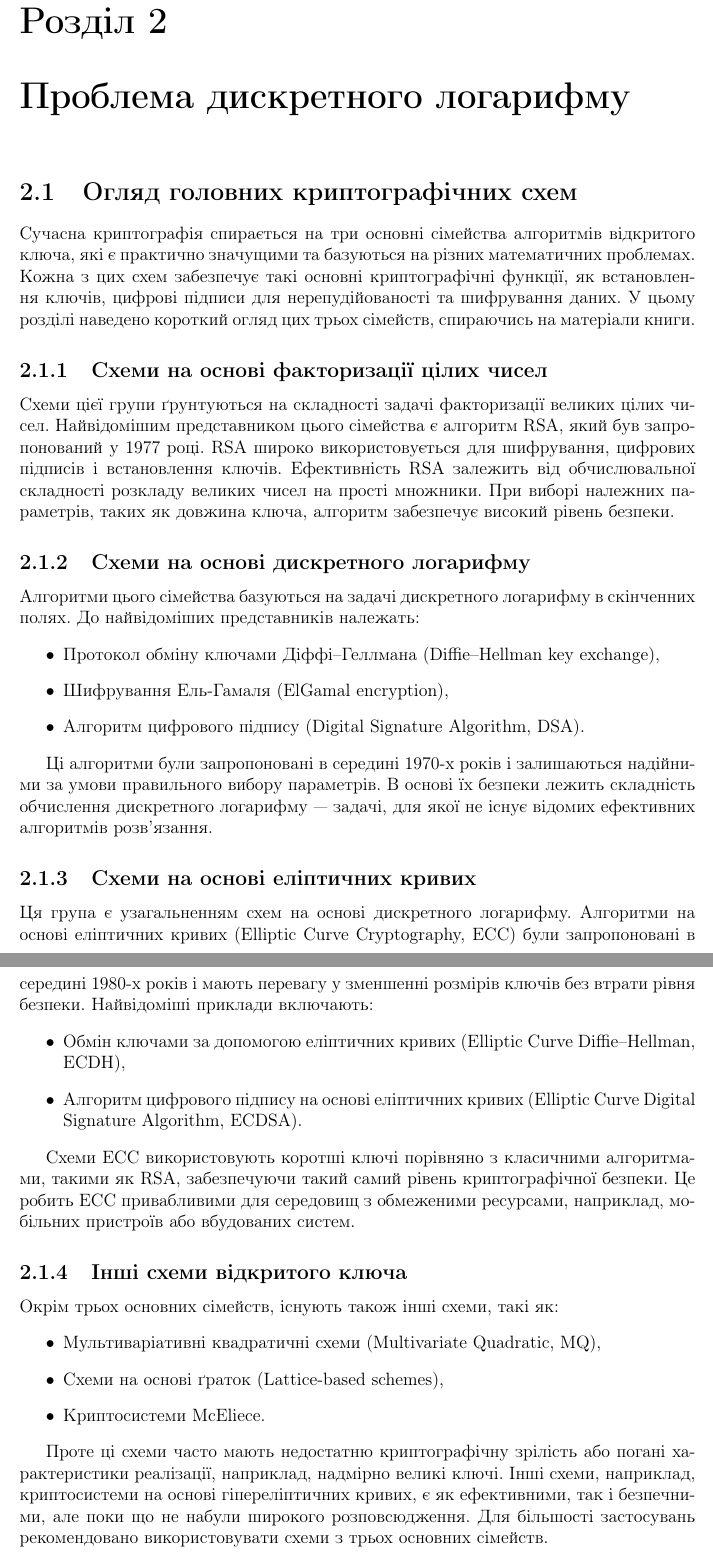
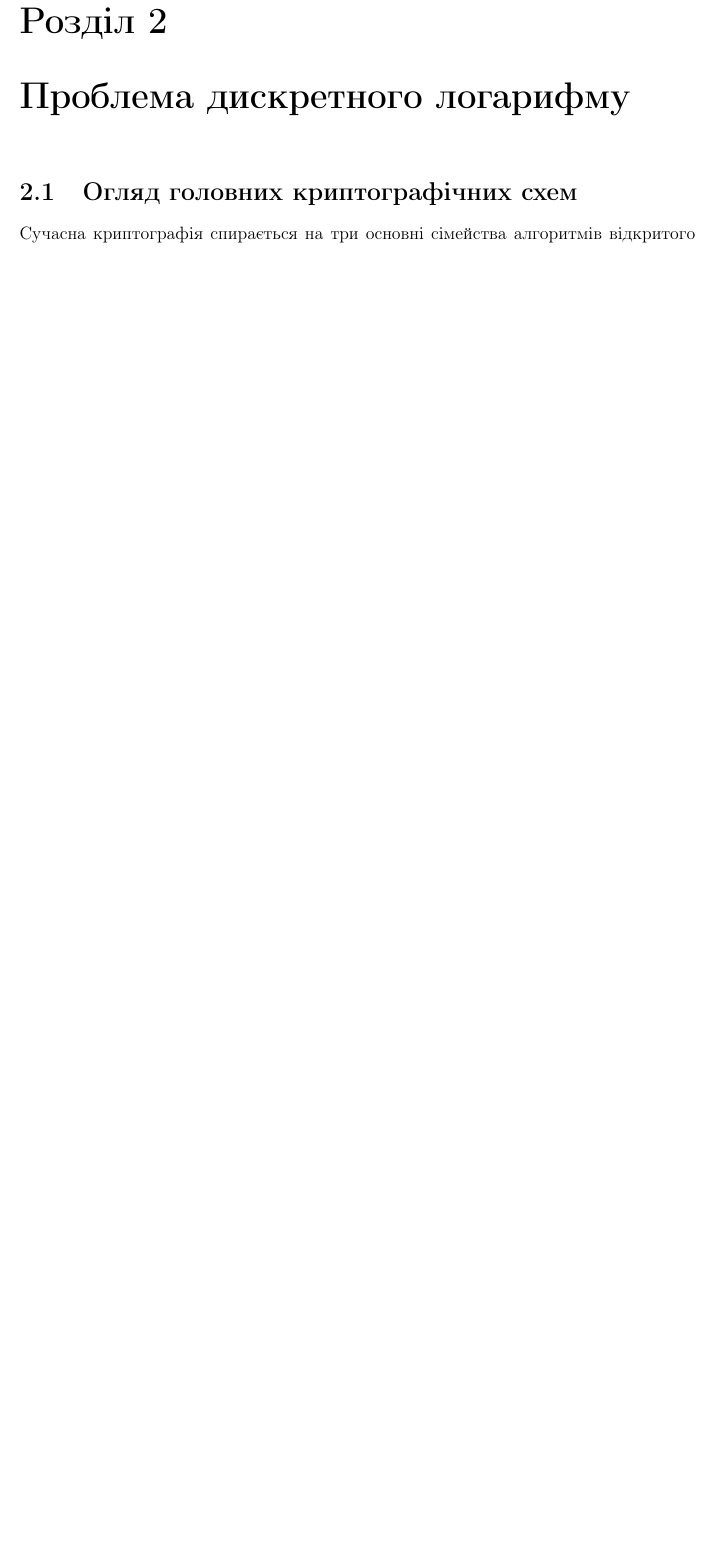
Before and after one commit to rillsvai/bachelor-thesis, a LaTeX document (main.tex): two parts of pages 8 and 9 of 14 before the commit and part of page 8 of 12 after it, the two joined at a grey line, cut so that both start at the same text, the shorter picture padded with empty space. Compiled offline with pdfLaTeX.

```diff
--- a/main.tex
+++ b/main.tex
@@ -3,13 +3,15 @@
 \usepackage[ukrainian]{babel}
 \usepackage[T1]{fontenc}
 \usepackage{graphicx}
-\usepackage{amsmath, amsfonts}
+\usepackage{amsmath, amsfonts, amssymb} % Додано amssymb для додаткових математичних символів
+\usepackage{amsthm} % Додано пакет amsthm для оформлення середовищ
 \usepackage{fancyhdr}
 \usepackage{cmap}
 \usepackage{tikz}
 
 \usepackage[a4paper, margin=2.5cm]{geometry}
 
+% Налаштування стилю сторінок
 \fancypagestyle{plain}{
   \fancyhf{}
   \fancyhead[L]{\thepage}
@@ -19,14 +21,21 @@
   \setlength{\headheight}{14.49998pt}
 }
 
+% Визначення стилів середовищ
+\theoremstyle{definition}
 \newtheorem{definition}{Визначення}[chapter]
+\newtheorem{example}{Приклад}[chapter]
+
+\theoremstyle{plain}
 \newtheorem{theorem}{Теорема}[chapter]
-\newtheorem{example}{Приклад}[chapter]
+\newtheorem{lemma}{Лема}[chapter]
+\newtheorem{corollary}{Королярій}[chapter]
 
 \setcounter{tocdepth}{2}
 
 \begin{document}
 
+% Титульна сторінка
 \begin{titlepage}
     \begin{center}
         \large
@@ -210,50 +218,6 @@
     \item $x$: вихідне повідомлення, яке потрібно зашифрувати.
     \item $y^{(1)}, y^{(2)}$: зашифроване повідомлення з використанням класичного алгоритму та ECC відповідно.
 \end{itemize}
-
-\chapter{Проблема дискретного логарифму}
-
-\section{Огляд головних криптографічних схем}
-
-Сучасна криптографія спирається на три основні сімейства алгоритмів відкритого ключа, які є практично значущими та базуються на різних математичних проблемах. Кожна з цих схем забезпечує такі основні криптографічні функції, як встановлення ключів, цифрові підписи для нерепудійованості та шифрування даних. У цьому розділі наведено короткий огляд цих трьох сімейств, спираючись на матеріали книги.
-
-\subsection{Схеми на основі факторизації цілих чисел}
-
-Схеми цієї групи ґрунтуються на складності задачі факторизації великих цілих чисел. Найвідомішим представником цього сімейства є алгоритм RSA, який був запропонований у 1977 році. RSA широко використовується для шифрування, цифрових підписів і встановлення ключів. Ефективність RSA залежить від обчислювальної складності розкладу великих чисел на прості множники. При виборі належних параметрів, таких як довжина ключа, алгоритм забезпечує високий рівень безпеки.
-
-\subsection{Схеми на основі дискретного логарифму}
-
-Алгоритми цього сімейства базуються на задачі дискретного логарифму в скінченних полях. До найвідоміших представників належать:
-\begin{itemize}
-    \item Протокол обміну ключами Діффі–Геллмана (Diffie–Hellman key exchange),
-    \item Шифрування Ель-Гамаля (ElGamal encryption),
-    \item Алгоритм цифрового підпису (Digital Signature Algorithm, DSA).
-\end{itemize}
-
-Ці алгоритми були запропоновані в середині 1970-х років і залишаються надійними за умови правильного вибору параметрів. В основі їх безпеки лежить складність обчислення дискретного логарифму — задачі, для якої не існує відомих ефективних алгоритмів розв’язання.
-
-\subsection{Схеми на основі еліптичних кривих}
-
-Ця група є узагальненням схем на основі дискретного логарифму. Алгоритми на основі еліптичних кривих (Elliptic Curve Cryptography, ECC) були запропоновані в середині 1980-х років і мають перевагу у зменшенні розмірів ключів без втрати рівня безпеки. Найвідоміші приклади включають:
-\begin{itemize}
-    \item Обмін ключами за допомогою еліптичних кривих (Elliptic Curve Diffie–Hellman, ECDH),
-    \item Алгоритм цифрового підпису на основі еліптичних кривих (Elliptic Curve Digital Signature Algorithm, ECDSA).
-\end{itemize}
-
-Схеми ECC використовують коротші ключі порівняно з класичними алгоритмами, такими як RSA, забезпечуючи такий самий рівень криптографічної безпеки. Це робить ECC привабливими для середовищ з обмеженими ресурсами, наприклад, мобільних пристроїв або вбудованих систем.
-
-\subsection{Інші схеми відкритого ключа}
-
-Окрім трьох основних сімейств, існують також інші схеми, такі як:
-\begin{itemize}
-    \item Мультиваріативні квадратичні схеми (Multivariate Quadratic, MQ),
-    \item Схеми на основі ґраток (Lattice-based schemes),
-    \item Криптосистеми McEliece.
-\end{itemize}
-
-Проте ці схеми часто мають недостатню криптографічну зрілість або погані характеристики реалізації, наприклад, надмірно великі ключі. Інші схеми, наприклад, криптосистеми на основі гіпереліптичних кривих, є як ефективними, так і безпечними, але поки що не набули широкого розповсюдження. Для більшості застосувань рекомендовано використовувати схеми з трьох основних сімейств.
-
-Таким чином, головними сімействами алгоритмів відкритого ключа, які забезпечують надійний захист і практичність, є схеми на основі факторизації цілих чисел, дискретного логарифму та еліптичних кривих.
 
 \chapter{Проблема дискретного логарифму}
 
```
Also changed, not shown: main.tex (29 more changed lines).
